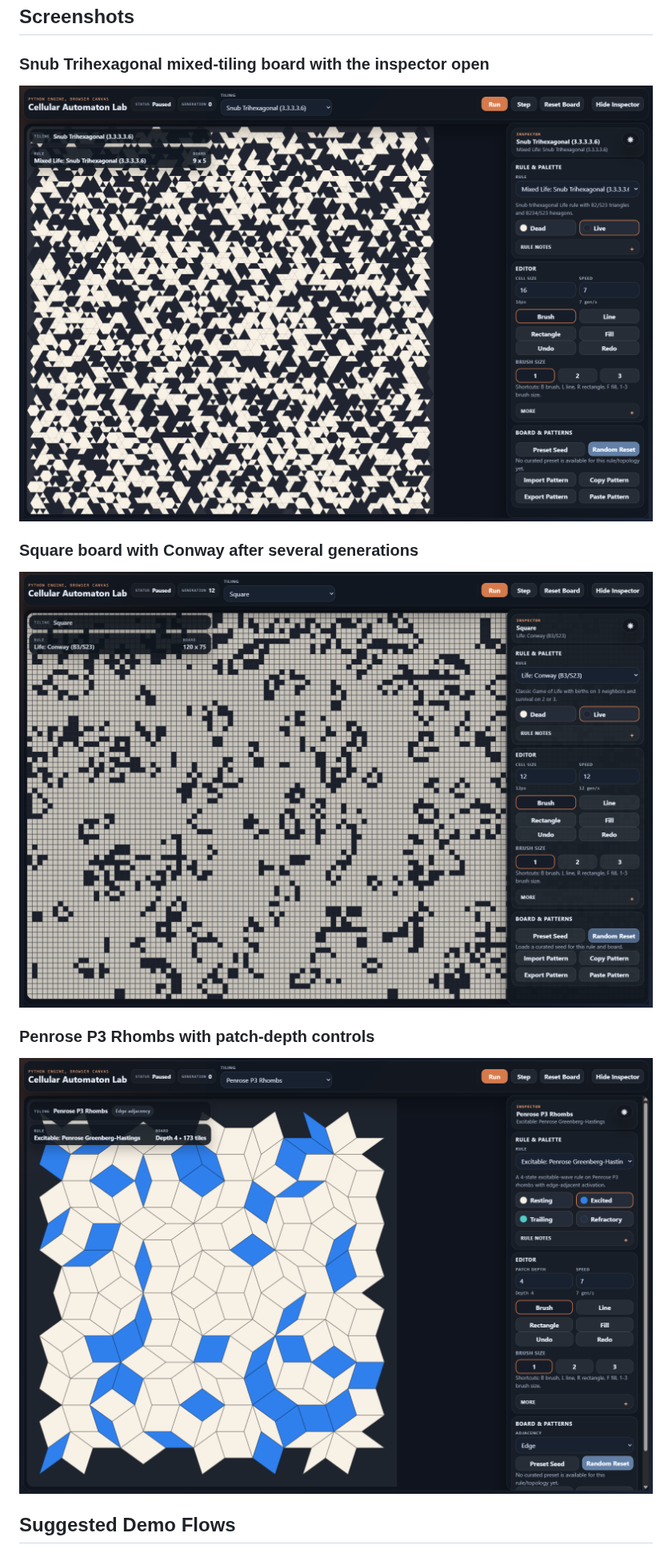
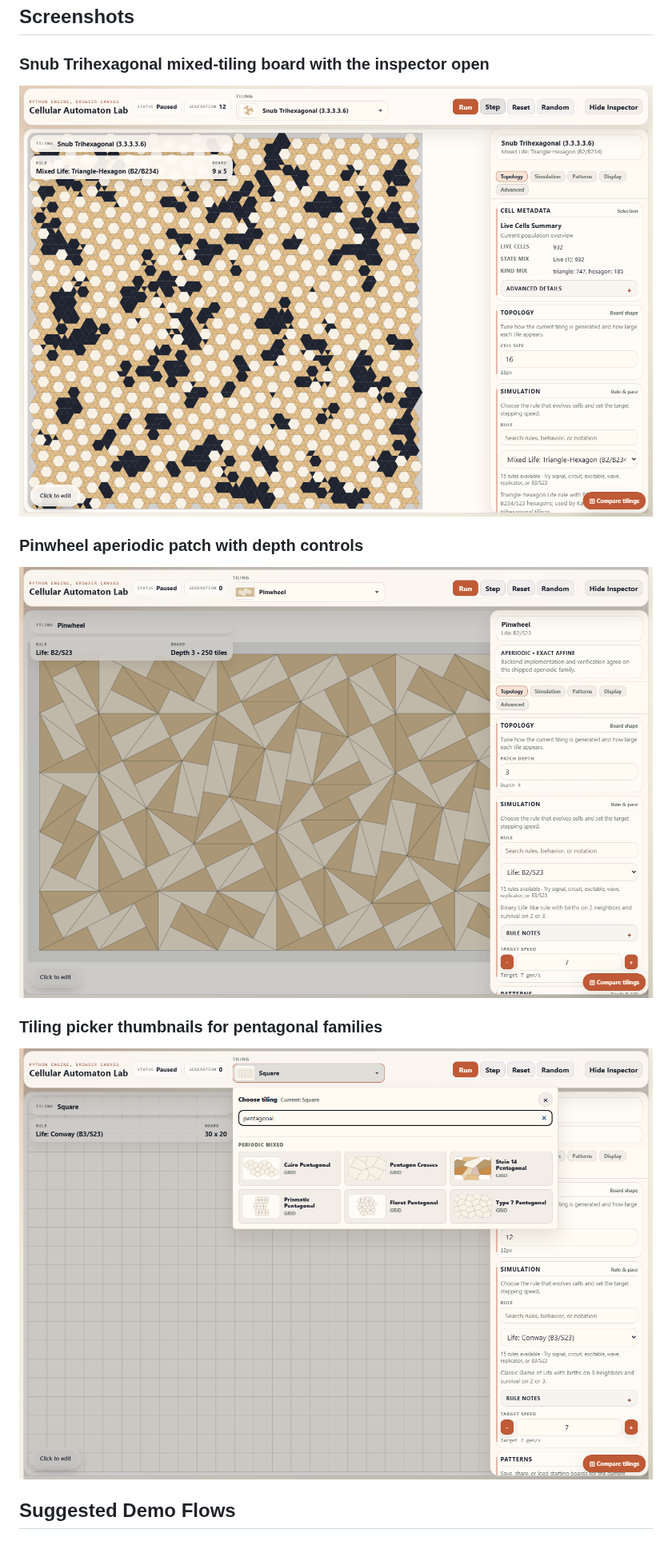
Before and after one commit to Grgs/cellular-automaton-lab, a Markdown page: README.md, the part around the change. Shown at 80% size. Rendered like a GitHub page; pictures changed too: docs/images/readme-pinwheel-overview.png (added), docs/images/readme-snub-trihexagonal-overview.png, docs/images/readme-tiling-picker-thumbnails.png (added).

Commit message:
Refresh README screenshots

```diff
--- a/README.md
+++ b/README.md
@@ -38,13 +38,13 @@ It is intended for comparing how familiar automata behave on different local nei
 
 ![Snub Trihexagonal mixed Life](docs/images/readme-snub-trihexagonal-overview.png)
 
-### Square board with Conway after several generations
+### Pinwheel aperiodic patch with depth controls
 
-![Square board with evolved Conway patterns](docs/images/readme-workspace-conway.png)
+![Pinwheel aperiodic patch with patch-depth controls](docs/images/readme-pinwheel-overview.png)
 
-### Penrose P3 Rhombs with patch-depth controls
+### Tiling picker thumbnails for pentagonal families
 
-![Penrose P3 Rhombs overview](docs/images/readme-penrose-p3-overview.png)
+![Tiling picker filtered to pentagonal thumbnails](docs/images/readme-tiling-picker-thumbnails.png)
 
 ## Suggested Demo Flows
 
```
Also changed, not shown: docs/images/readme-compare-results-hero.png, 1 other file.
